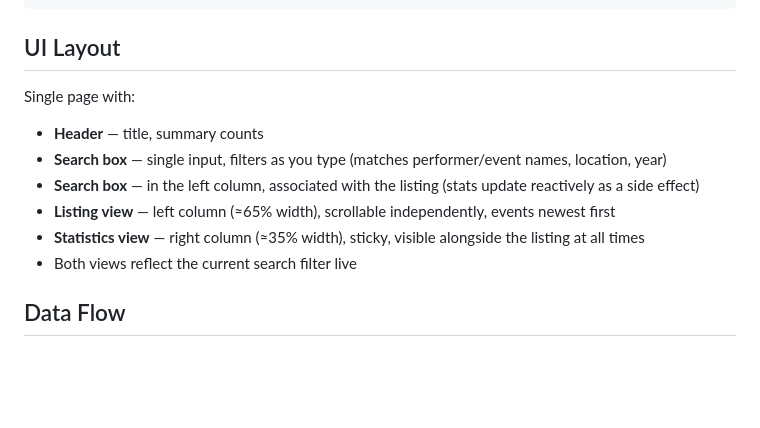
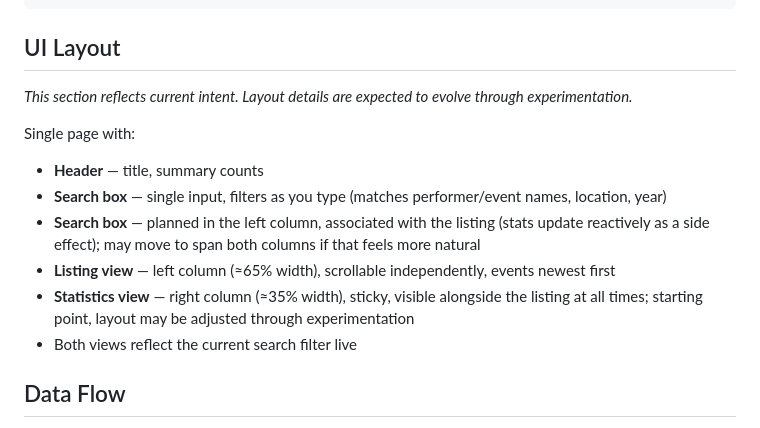
Before and after one commit to wizzu/eventslist, a Markdown page: DESIGN.md, the part around the change. GitHub-like rendering; blank space fills up the shorter version.

Commit message:
Clarify UI layout section is tentative, subject to experimentation
Co-Authored-By: Claude Sonnet 4.6 <noreply@anthropic.com>

```diff
--- a/DESIGN.md
+++ b/DESIGN.md
@@ -24,12 +24,14 @@ spa/
 
 ## UI Layout
 
+*This section reflects current intent. Layout details are expected to evolve through experimentation.*
+
 Single page with:
 - **Header** — title, summary counts
 - **Search box** — single input, filters as you type (matches performer/event names, location, year)
-- **Search box** — in the left column, associated with the listing (stats update reactively as a side effect)
+- **Search box** — planned in the left column, associated with the listing (stats update reactively as a side effect); may move to span both columns if that feels more natural
 - **Listing view** — left column (≈65% width), scrollable independently, events newest first
-- **Statistics view** — right column (≈35% width), sticky, visible alongside the listing at all times
+- **Statistics view** — right column (≈35% width), sticky, visible alongside the listing at all times; starting point, layout may be adjusted through experimentation
 - Both views reflect the current search filter live
 
 ## Data Flow
```
